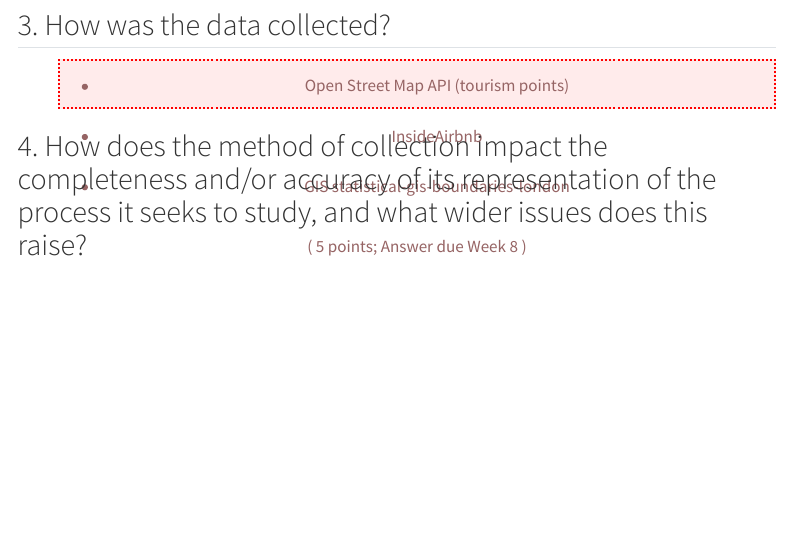
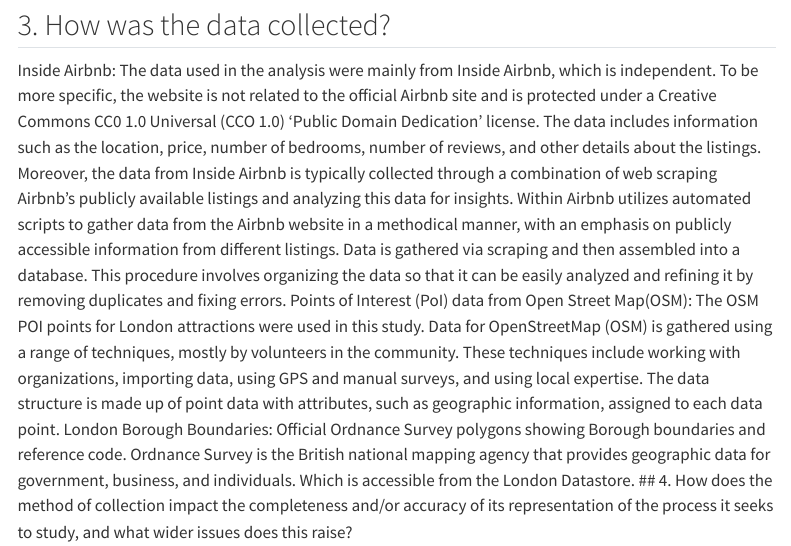
Before and after one commit to LiangWeiXian11/fsdsGroupWork, a Quarto document (src/ForLoopGroupWork.qmd): the page in a window 1100 px wide, from 1070 px down. Rendered offline with R 4.5, knitr and Pandoc in place of Quarto, with nearby package versions; some code elsewhere in the file could not run offline; a font, LaTeX package, included part or bibliography that could not be used is replaced or left out; menus at the side of the page are left out.

Commit message:
2023/12/18

````diff
--- a/src/ForLoopGroupWork.qmd
+++ b/src/ForLoopGroupWork.qmd
@@ -142,17 +142,12 @@
 ```
 
 ## 3. How was the data collected?
-
-::: {.duedate}
-
-* Open Street Map API (tourism points)
-* InsideAirbnb
-* GIS statistical-gis-boundaries-london
-
-( 5 points; Answer due Week 8 )
-
-:::
-
+Inside Airbnb:
+The data used in the analysis were mainly from Inside Airbnb, which is independent. To be more specific, the website is not related to the official Airbnb site and is protected under a Creative Commons CC0 1.0 Universal (CCO 1.0) ‘Public Domain Dedication’ license. The data includes information such as the location, price, number of bedrooms, number of reviews, and other details about the listings. Moreover, the data from Inside Airbnb is typically collected through a combination of web scraping Airbnb's publicly available listings and analyzing this data for insights. Within Airbnb utilizes automated scripts to gather data from the Airbnb website in a methodical manner, with an emphasis on publicly accessible information from different listings.  Data is gathered via scraping and then assembled into a database.  This procedure involves organizing the data so that it can be easily analyzed and refining it by removing duplicates and fixing errors.
+Points of Interest (PoI) data from Open Street Map(OSM):
+The OSM POI points for London attractions were used in this study. Data for OpenStreetMap (OSM) is gathered using a range of techniques, mostly by volunteers in the community. These techniques include working with organizations, importing data, using GPS and manual surveys, and using local expertise. The data structure is made up of point data with attributes, such as geographic information, assigned to each data point.
+London Borough Boundaries:
+Official Ordnance Survey polygons showing Borough boundaries and reference code. Ordnance Survey is the British national mapping agency that provides geographic data for government, business, and individuals. Which is accessible from the London Datastore.
 ## 4. How does the method of collection impact the completeness and/or accuracy of its representation of the process it seeks to study, and what wider issues does this raise?
 
 
````
